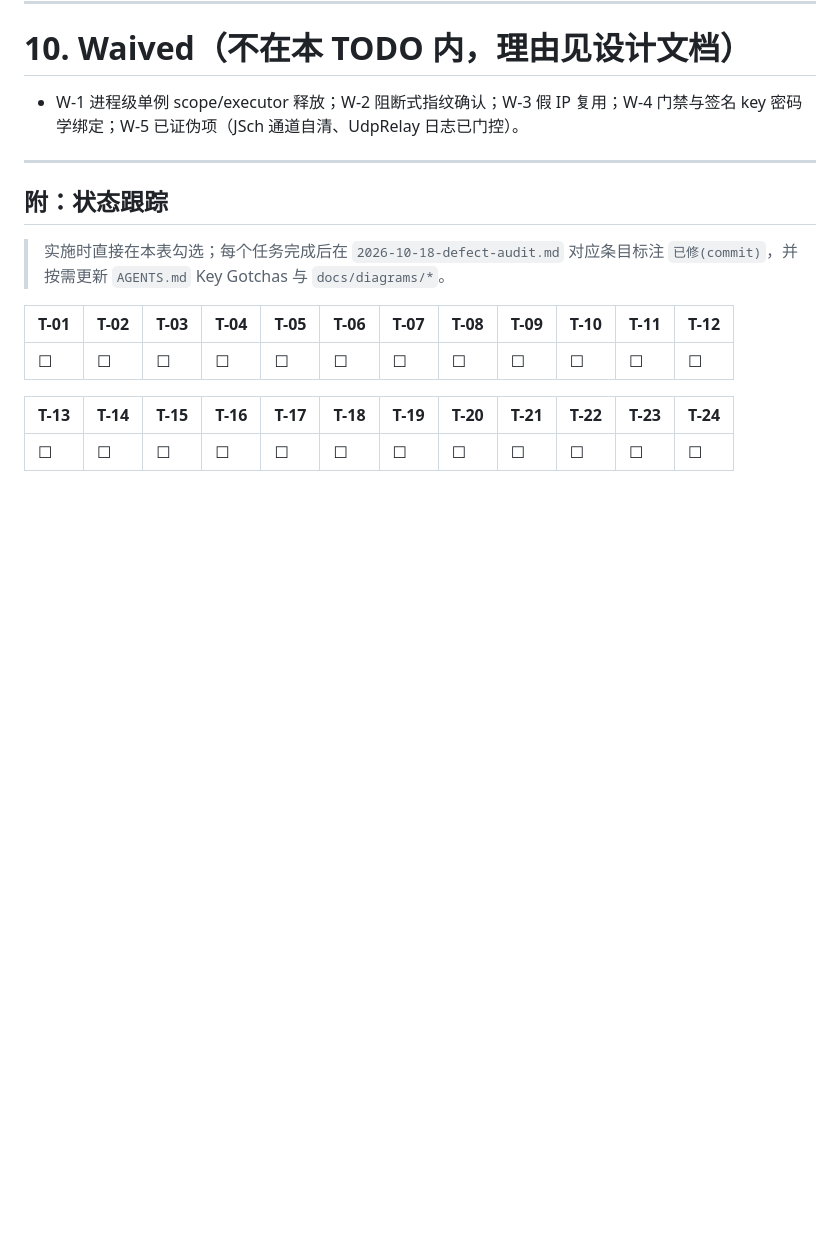
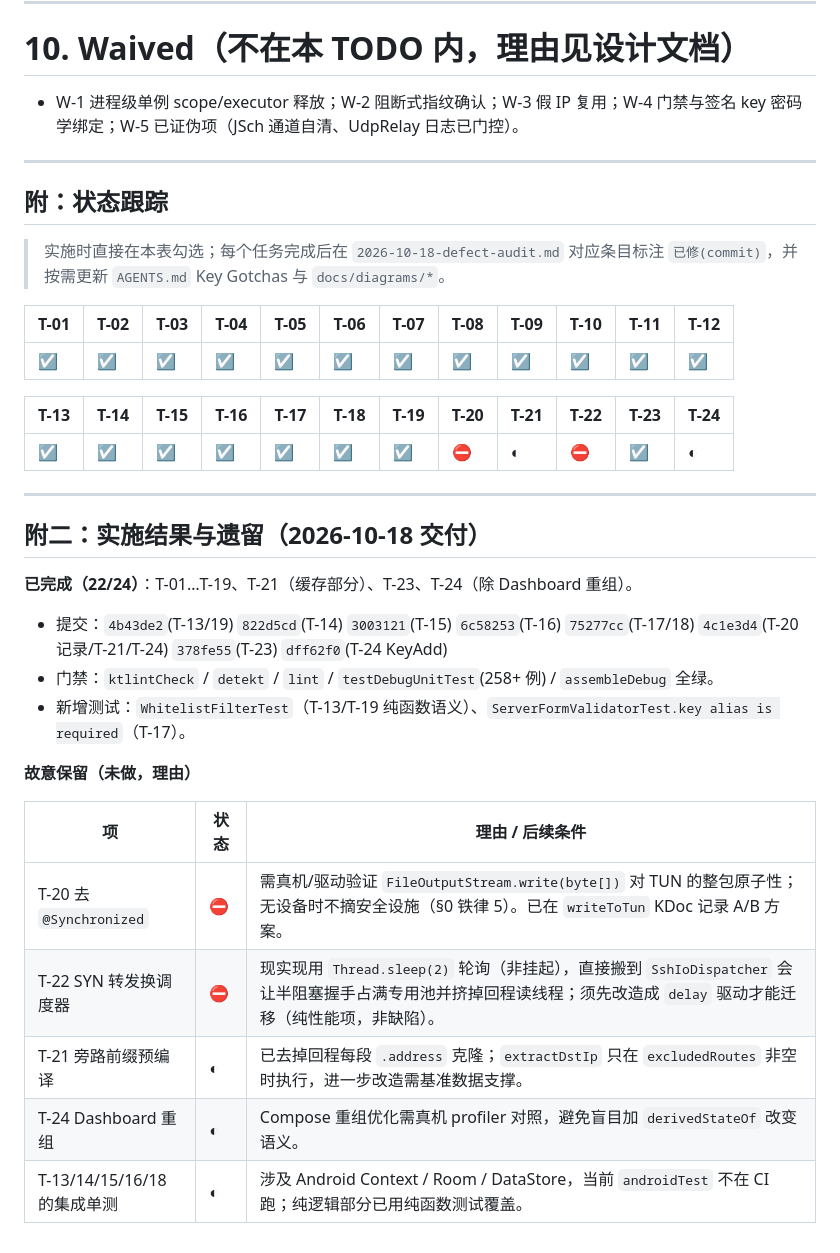
Before and after one commit to tongtf/sshinjector, a Markdown page: docs/specs/2026-10-18-fix-todo.md, the part around one of its changes. Rendered like a GitHub page; blank space fills up the shorter version.

```diff
--- a/docs/specs/2026-10-18-fix-todo.md
+++ b/docs/specs/2026-10-18-fix-todo.md
@@ -610,8 +610,29 @@ adb shell am force-stop cn.srv0.sshinjector.debug      # ★ 必须: 否则旧
 
 | T-01 | T-02 | T-03 | T-04 | T-05 | T-06 | T-07 | T-08 | T-09 | T-10 | T-11 | T-12 |
 |------|------|------|------|------|------|------|------|------|------|------|------|
-| ☐ | ☐ | ☐ | ☐ | ☐ | ☐ | ☐ | ☐ | ☐ | ☐ | ☐ | ☐ |
+| ☑ | ☑ | ☑ | ☑ | ☑ | ☑ | ☑ | ☑ | ☑ | ☑ | ☑ | ☑ |
 
 | T-13 | T-14 | T-15 | T-16 | T-17 | T-18 | T-19 | T-20 | T-21 | T-22 | T-23 | T-24 |
 |------|------|------|------|------|------|------|------|------|------|------|------|
-| ☐ | ☐ | ☐ | ☐ | ☐ | ☐ | ☐ | ☐ | ☐ | ☐ | ☐ | ☐ |
+| ☑ | ☑ | ☑ | ☑ | ☑ | ☑ | ☑ | ⛔ | ◐ | ⛔ | ☑ | ◐ |
+
+---
+
+## 附二：实施结果与遗留（2026-10-18 交付）
+
+**已完成（22/24）**：T-01…T-19、T-21（缓存部分）、T-23、T-24（除 Dashboard 重组）。
+
+- 提交：`4b43de2`(T-13/19) `822d5cd`(T-14) `3003121`(T-15) `6c58253`(T-16) `75277cc`(T-17/18)
+  `4c1e3d4`(T-20 记录/T-21/T-24) `378fe55`(T-23) `dff62f0`(T-24 KeyAdd)
+- 门禁：`ktlintCheck` / `detekt` / `lint` / `testDebugUnitTest`(258+ 例) / `assembleDebug` 全绿。
+- 新增测试：`WhitelistFilterTest`（T-13/T-19 纯函数语义）、`ServerFormValidatorTest.key alias is required`（T-17）。
+
+**故意保留（未做，理由）**
+
+| 项 | 状态 | 理由 / 后续条件 |
+|----|------|-----------------|
+| T-20 去 `@Synchronized` | ⛔ | 需真机/驱动验证 `FileOutputStream.write(byte[])` 对 TUN 的整包原子性；无设备时不摘安全设施（§0 铁律 5）。已在 `writeToTun` KDoc 记录 A/B 方案。 |
+| T-22 SYN 转发换调度器 | ⛔ | 现实现用 `Thread.sleep(2)` 轮询（非挂起），直接搬到 `SshIoDispatcher` 会让半阻塞握手占满专用池并挤掉回程读线程；须先改造成 `delay` 驱动才能迁移（纯性能项，非缺陷）。 |
+| T-21 旁路前缀预编译 | ◐ | 已去掉回程每段 `.address` 克隆；`extractDstIp` 只在 `excludedRoutes` 非空时执行，进一步改造需基准数据支撑。 |
+| T-24 Dashboard 重组 | ◐ | Compose 重组优化需真机 profiler 对照，避免盲目加 `derivedStateOf` 改变语义。 |
+| T-13/14/15/16/18 的集成单测 | ◐ | 涉及 Android Context / Room / DataStore，当前 `androidTest` 不在 CI 跑；纯逻辑部分已用纯函数测试覆盖。 |
```
Also changed, not shown: other parts of docs/specs/2026-10-18-fix-todo.md (+198 -198 lines), AGENTS.md (+26 -14 lines).
